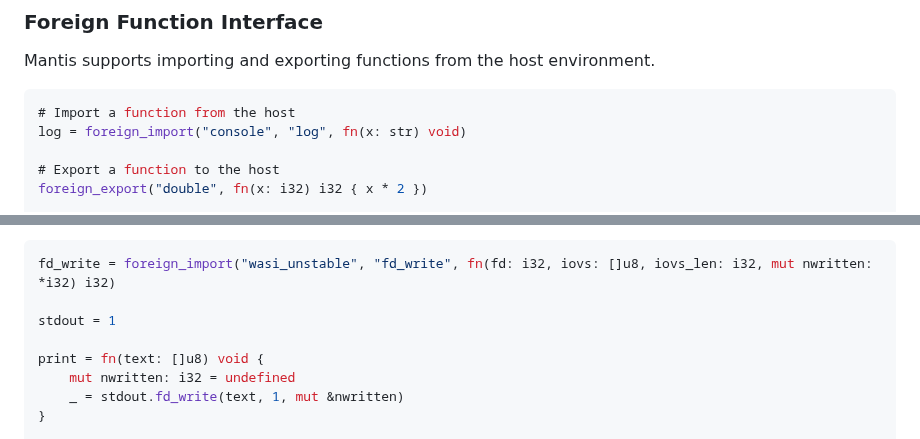
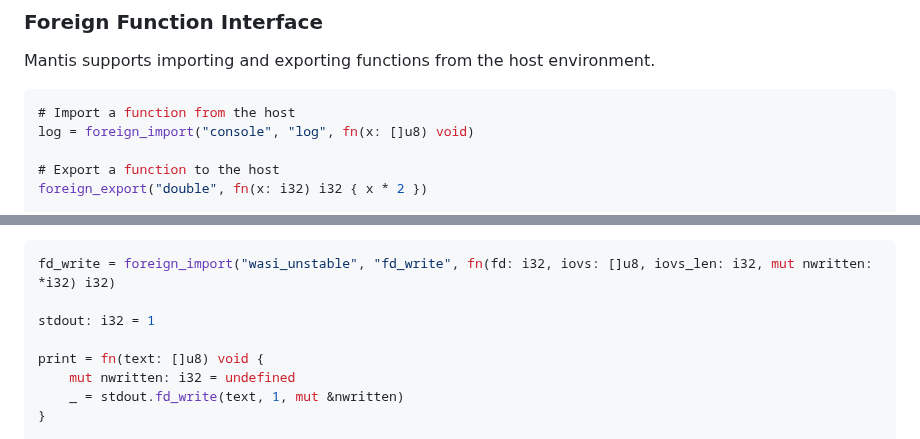
Before and after one commit to adam-r-kowalski/atom, a Markdown page: README.md, 2 parts joined by grey strips. GitHub-like rendering.

````diff
--- a/README.md
+++ b/README.md
@@ -301,7 +301,7 @@ Mantis supports importing and exporting functions from the host environment.
 
 ```zig
 # Import a function from the host
-log = foreign_import("console", "log", fn(x: str) void)
+log = foreign_import("console", "log", fn(x: []u8) void)
 
 # Export a function to the host
 foreign_export("double", fn(x: i32) i32 { x * 2 })
@@ -323,7 +323,7 @@ It is a first class citizen in Mantis and by targeting this API you can ensure t
 ```zig
 fd_write = foreign_import("wasi_unstable", "fd_write", fn(fd: i32, iovs: []u8, iovs_len: i32, mut nwritten: *i32) i32)
 
-stdout = 1
+stdout: i32 = 1
 
 print = fn(text: []u8) void {
     mut nwritten: i32 = undefined
````
Also changed, not shown: other parts of README.md (+11 -11 lines).
